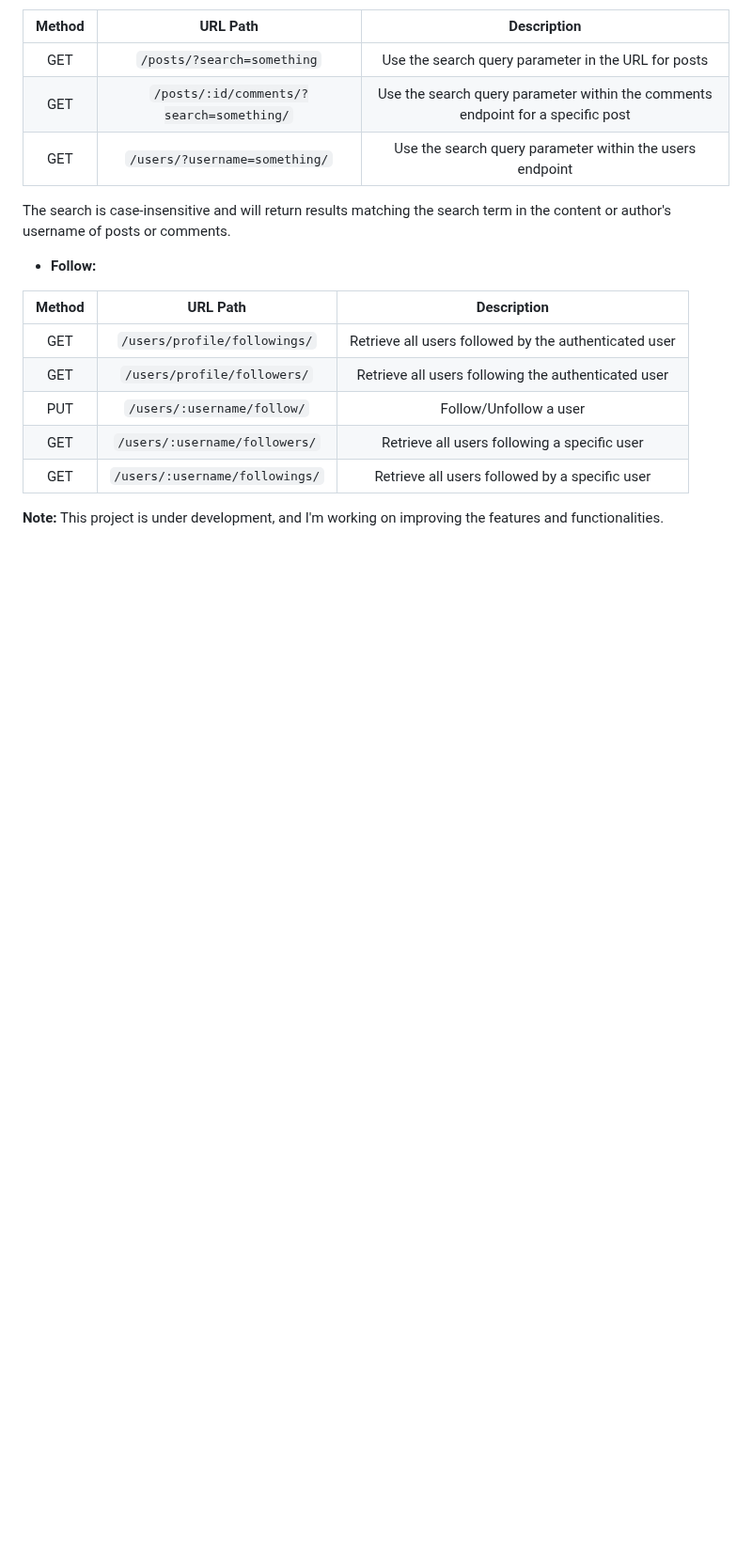
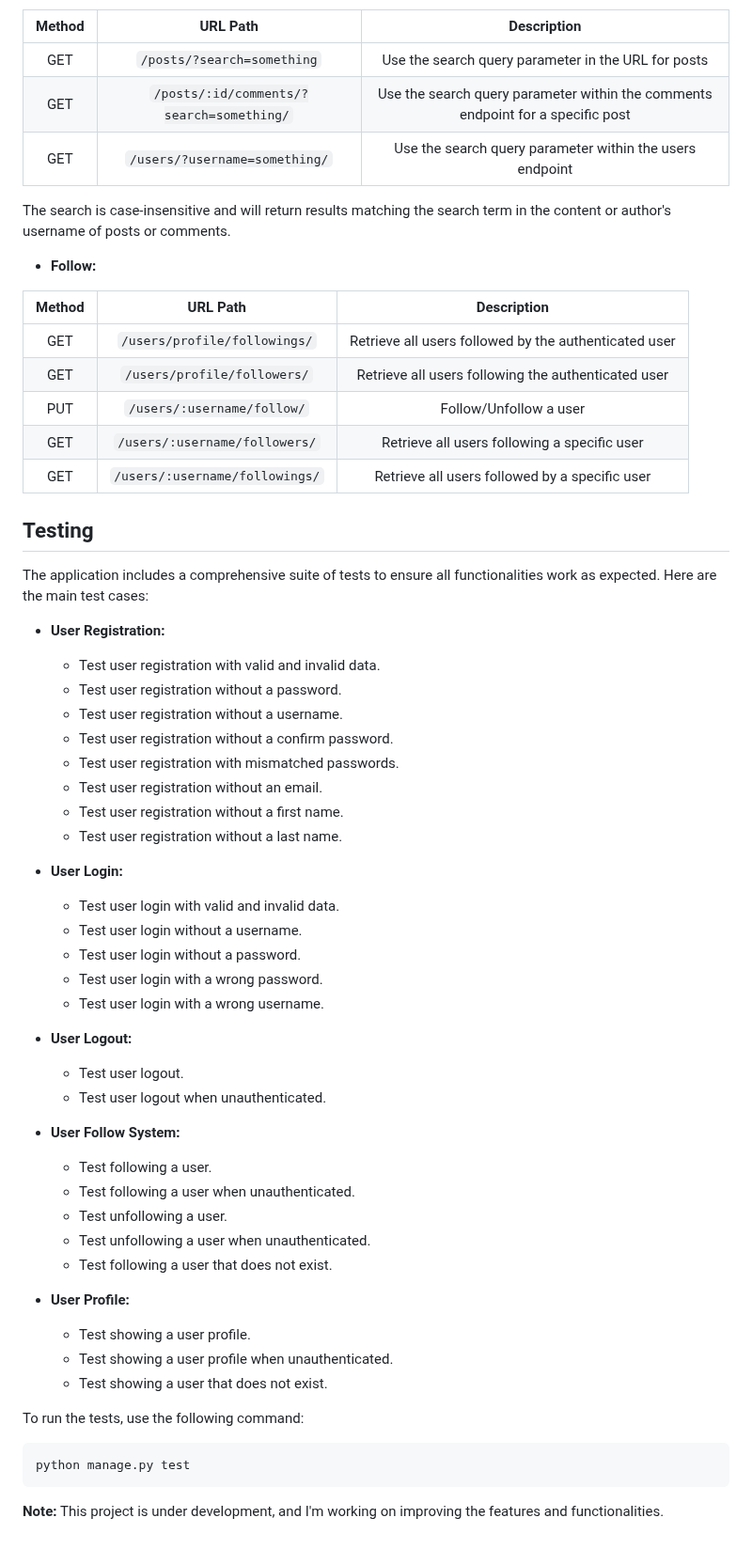
Before and after one commit to John-6670/SimpleSocialApp, a Markdown page: README.md, the part around the change. Shown at 94% size. Rendered like a GitHub page; blank space fills up the shorter version.

````diff
--- a/README.md
+++ b/README.md
@@ -131,6 +131,48 @@ The search is case-insensitive and will return results matching the search term
 |  GET   | `/users/:username/followers/`  |     Retrieve all users following a specific user      |
 |  GET   | `/users/:username/followings/` |    Retrieve all users followed by a specific user     |
 
+## Testing
+
+The application includes a comprehensive suite of tests to ensure all functionalities work as expected. Here are the main test cases:
+
+- **User Registration:**
+    - Test user registration with valid and invalid data.
+    - Test user registration without a password.
+    - Test user registration without a username.
+    - Test user registration without a confirm password.
+    - Test user registration with mismatched passwords.
+    - Test user registration without an email.
+    - Test user registration without a first name.
+    - Test user registration without a last name.
+
+- **User Login:**
+    - Test user login with valid and invalid data.
+    - Test user login without a username.
+    - Test user login without a password.
+    - Test user login with a wrong password.
+    - Test user login with a wrong username.
+
+- **User Logout:**
+    - Test user logout.
+    - Test user logout when unauthenticated.
+
+- **User Follow System:**
+    - Test following a user.
+    - Test following a user when unauthenticated.
+    - Test unfollowing a user.
+    - Test unfollowing a user when unauthenticated.
+    - Test following a user that does not exist.
+
+- **User Profile:**
+    - Test showing a user profile.
+    - Test showing a user profile when unauthenticated.
+    - Test showing a user that does not exist.
+
+To run the tests, use the following command:
+
+```bash
+python manage.py test
+```
 
 **Note:**
 This project is under development, and I'm working on improving the features and functionalities.
````
